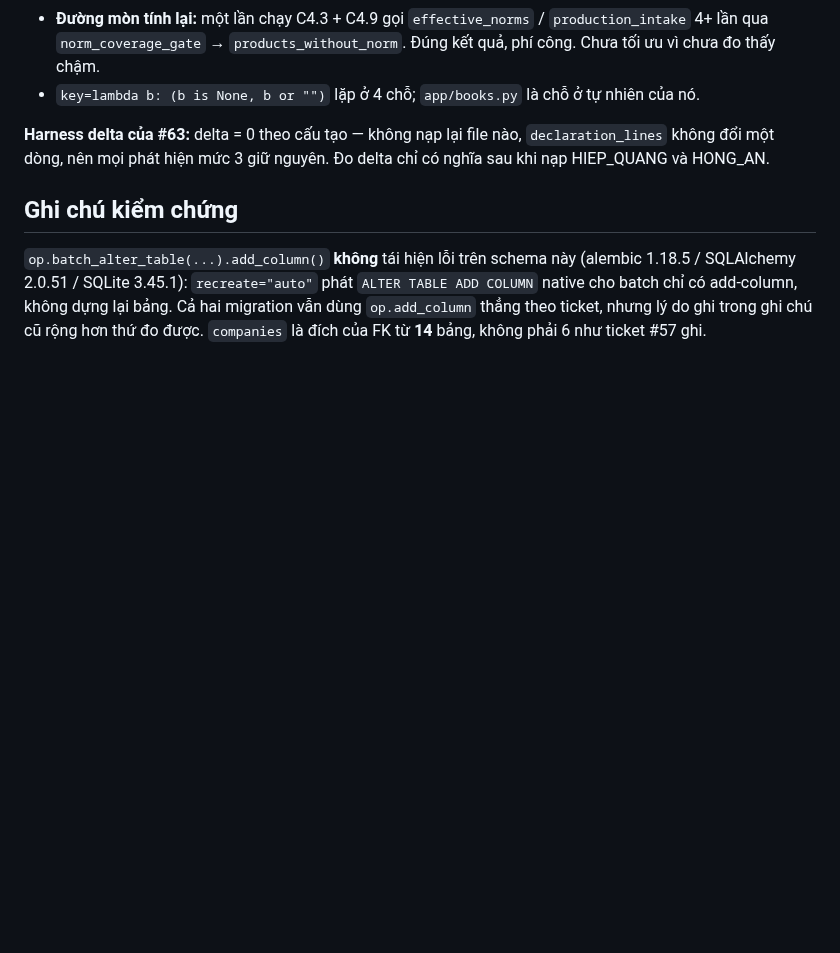
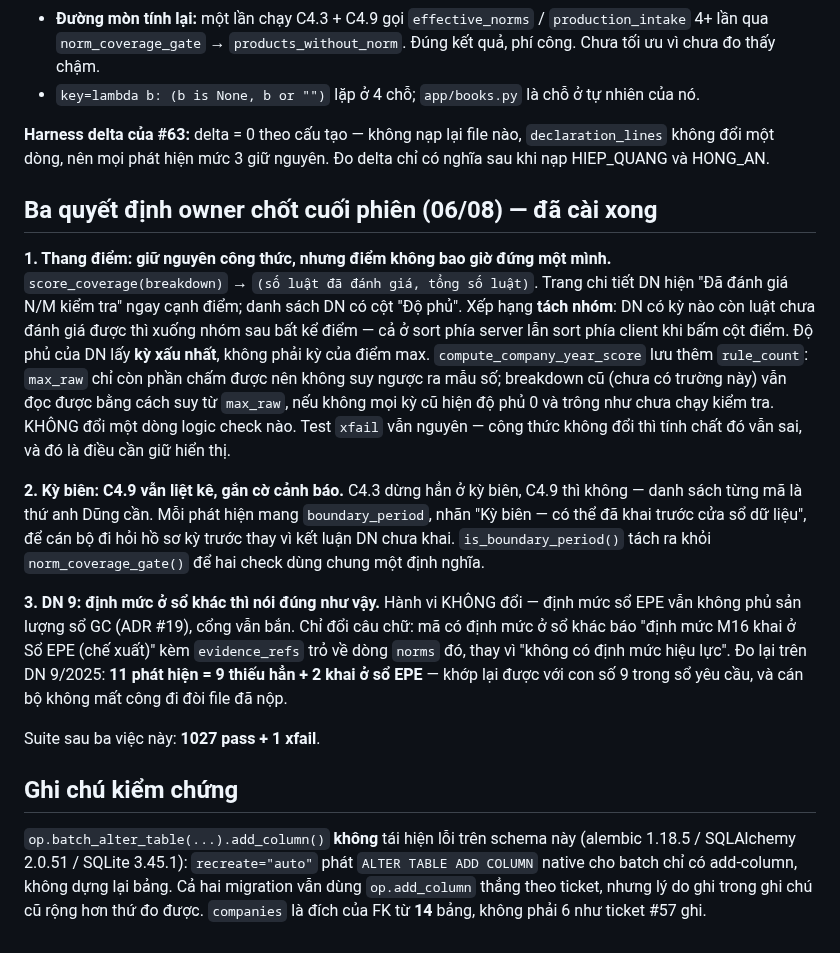
Before and after one commit to TinsuAI/audit-hq-mvp, a Markdown page: .ai/sessions/2026-08-06-implement-issue-56-bay-ticket.md, the part around the change. Rendered like a GitHub page; blank space fills up the shorter version.

Commit message:
docs: record the three owner decisions in STATUS and the session log

```diff
--- a/.ai/sessions/2026-08-06-implement-issue-56-bay-ticket.md
+++ b/.ai/sessions/2026-08-06-implement-issue-56-bay-ticket.md
@@ -168,6 +168,33 @@ Ghi nhận, chưa sửa:
 không đổi một dòng, nên mọi phát hiện mức 3 giữ nguyên. Đo delta chỉ có nghĩa sau khi nạp
 HIEP_QUANG và HONG_AN.
 
+## Ba quyết định owner chốt cuối phiên (06/08) — đã cài xong
+
+**1. Thang điểm: giữ nguyên công thức, nhưng điểm không bao giờ đứng một mình.**
+`score_coverage(breakdown)` → `(số luật đã đánh giá, tổng số luật)`. Trang chi tiết DN hiện
+"Đã đánh giá N/M kiểm tra" ngay cạnh điểm; danh sách DN có cột "Độ phủ". Xếp hạng **tách nhóm**:
+DN có kỳ nào còn luật chưa đánh giá được thì xuống nhóm sau bất kể điểm — cả ở sort phía server
+lẫn sort phía client khi bấm cột điểm. Độ phủ của DN lấy **kỳ xấu nhất**, không phải kỳ của điểm
+max. `compute_company_year_score` lưu thêm `rule_count`: `max_raw` chỉ còn phần chấm được nên
+không suy ngược ra mẫu số; breakdown cũ (chưa có trường này) vẫn đọc được bằng cách suy từ
+`max_raw`, nếu không mọi kỳ cũ hiện độ phủ 0 và trông như chưa chạy kiểm tra.
+KHÔNG đổi một dòng logic check nào. Test `xfail` vẫn nguyên — công thức không đổi thì tính chất
+đó vẫn sai, và đó là điều cần giữ hiển thị.
+
+**2. Kỳ biên: C4.9 vẫn liệt kê, gắn cờ cảnh báo.** C4.3 dừng hẳn ở kỳ biên, C4.9 thì không —
+danh sách từng mã là thứ anh Dũng cần. Mỗi phát hiện mang `boundary_period`, nhãn
+"Kỳ biên — có thể đã khai trước cửa sổ dữ liệu", để cán bộ đi hỏi hồ sơ kỳ trước thay vì kết luận
+DN chưa khai. `is_boundary_period()` tách ra khỏi `norm_coverage_gate()` để hai check dùng chung
+một định nghĩa.
+
+**3. DN 9: định mức ở sổ khác thì nói đúng như vậy.** Hành vi KHÔNG đổi — định mức sổ EPE vẫn
+không phủ sản lượng sổ GC (ADR #19), cổng vẫn bắn. Chỉ đổi câu chữ: mã có định mức ở sổ khác báo
+"định mức M16 khai ở Sổ EPE (chế xuất)" kèm `evidence_refs` trỏ về dòng `norms` đó, thay vì
+"không có định mức hiệu lực". Đo lại trên DN 9/2025: **11 phát hiện = 9 thiếu hẳn + 2 khai ở sổ
+EPE** — khớp lại được với con số 9 trong sổ yêu cầu, và cán bộ không mất công đi đòi file đã nộp.
+
+Suite sau ba việc này: **1027 pass + 1 xfail**.
+
 ## Ghi chú kiểm chứng
 
 `op.batch_alter_table(...).add_column()` **không** tái hiện lỗi trên schema này (alembic 1.18.5 /
```
Also changed, not shown: .ai/STATUS.md (+16 -7 lines).
